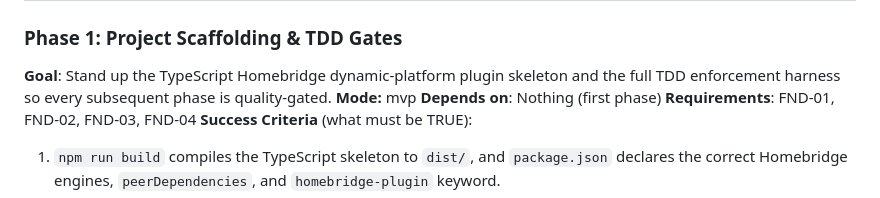
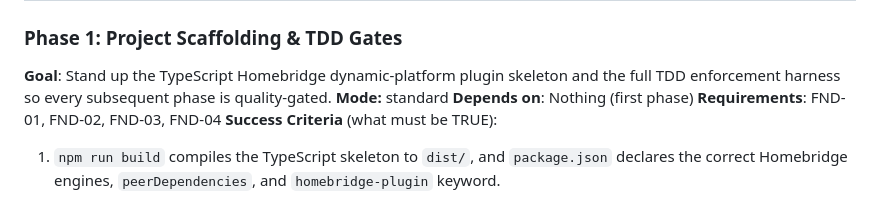
Before and after one commit to supagroova/homebridge-tuya-smartlife, a Markdown page: .planning/ROADMAP.md, the part around the change. GitHub-like rendering.

Commit message:
docs(01): set Phase 1 to standard mode (tooling phase, no vertical slice)

```diff
--- a/.planning/ROADMAP.md
+++ b/.planning/ROADMAP.md
@@ -34,7 +34,7 @@ Decimal phases appear between their surrounding integers in numeric order.
 
 ### Phase 1: Project Scaffolding & TDD Gates
 **Goal**: Stand up the TypeScript Homebridge dynamic-platform plugin skeleton and the full TDD enforcement harness so every subsequent phase is quality-gated.
-**Mode:** mvp
+**Mode:** standard
 **Depends on**: Nothing (first phase)
 **Requirements**: FND-01, FND-02, FND-03, FND-04
 **Success Criteria** (what must be TRUE):
```
